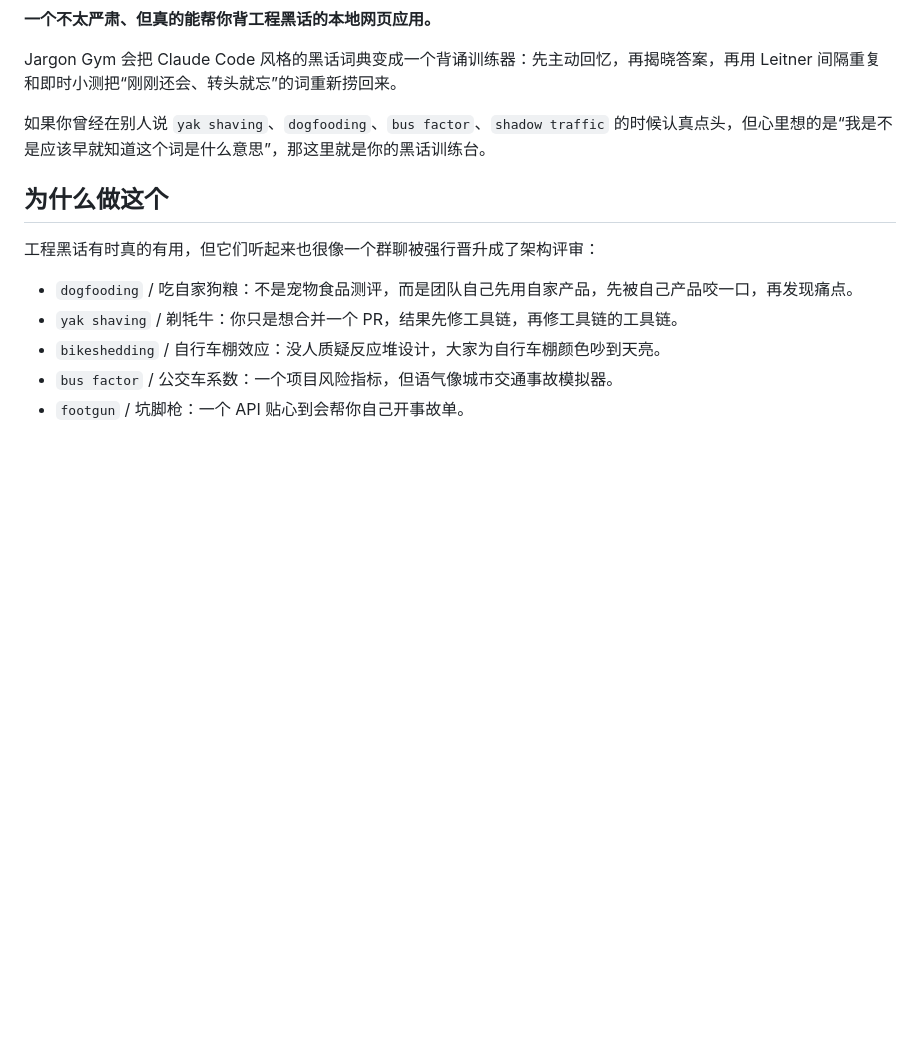
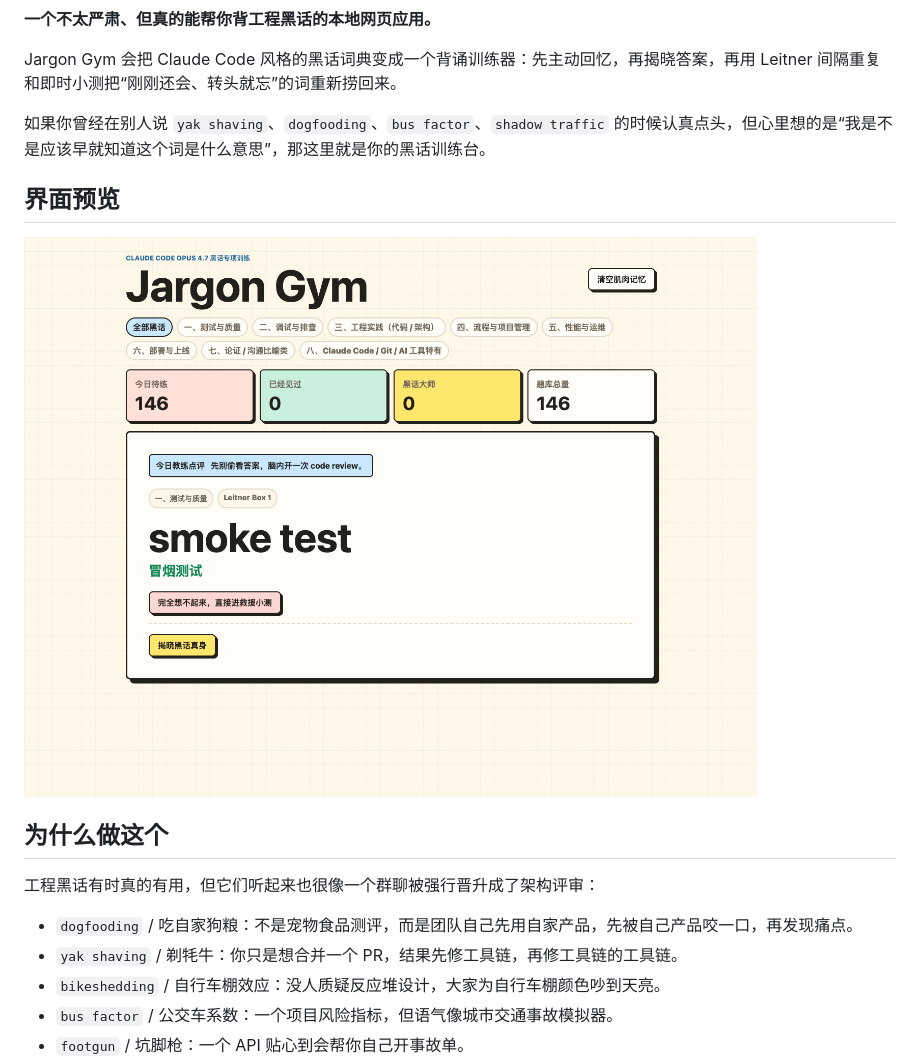
Before and after one commit to cassiusoat/JargonGym, a Markdown page: README.md, the part around the change. Drawn GitHub-style; pictures changed too: docs/assets/app-screenshot.png (added); blank space fills up the shorter version.

```diff
--- a/README.md
+++ b/README.md
@@ -9,6 +9,10 @@
 Jargon Gym 会把 Claude Code 风格的黑话词典变成一个背诵训练器：先主动回忆，再揭晓答案，再用 Leitner 间隔重复和即时小测把“刚刚还会、转头就忘”的词重新捞回来。
 
 如果你曾经在别人说 `yak shaving`、`dogfooding`、`bus factor`、`shadow traffic` 的时候认真点头，但心里想的是“我是不是应该早就知道这个词是什么意思”，那这里就是你的黑话训练台。
+
+## 界面预览
+
+![Jargon Gym 界面截图](docs/assets/app-screenshot.png)
 
 ## 为什么做这个
 
```
Also changed, not shown: README.en.md (+4 -0 lines).
